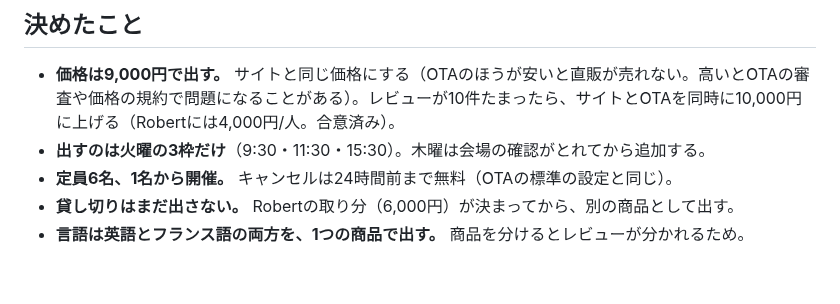
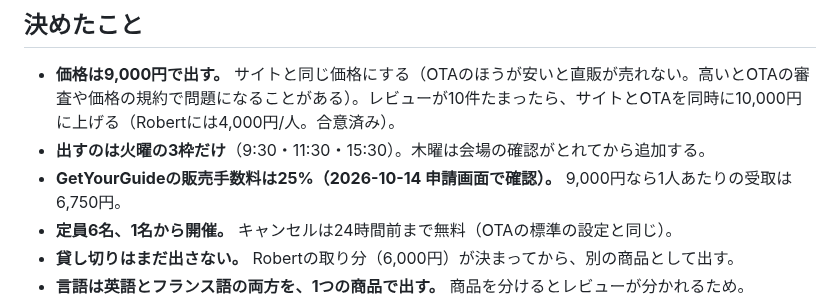
Before and after one commit to Thirata79/inbound, a Markdown page: docs/ota-listing.md, the part around the change. Rendered like a GitHub page; blank space fills up the shorter version.

Commit message:
Note GetYourGuide commission is 25%
Co-Authored-By: Claude Opus 5.5 <noreply@anthropic.com>
Claude-Session: https://claude.ai/code/session_01Srbbo92fge4ZLjCw4JrtWU

```diff
--- a/docs/ota-listing.md
+++ b/docs/ota-listing.md
@@ -5,6 +5,7 @@
 ## 決めたこと
 - **価格は9,000円で出す。** サイトと同じ価格にする（OTAのほうが安いと直販が売れない。高いとOTAの審査や価格の規約で問題になることがある）。レビューが10件たまったら、サイトとOTAを同時に10,000円に上げる（Robertには4,000円/人。合意済み）。
 - **出すのは火曜の3枠だけ**（9:30・11:30・15:30）。木曜は会場の確認がとれてから追加する。
+- **GetYourGuideの販売手数料は25%（2026-10-14 申請画面で確認）。** 9,000円なら1人あたりの受取は6,750円。
 - **定員6名、1名から開催。** キャンセルは24時間前まで無料（OTAの標準の設定と同じ）。
 - **貸し切りはまだ出さない。** Robertの取り分（6,000円）が決まってから、別の商品として出す。
 - **言語は英語とフランス語の両方を、1つの商品で出す。** 商品を分けるとレビューが分かれるため。
```
